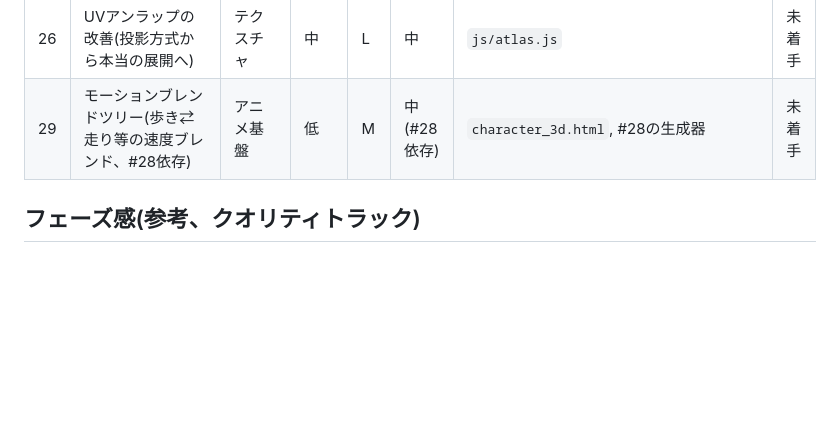
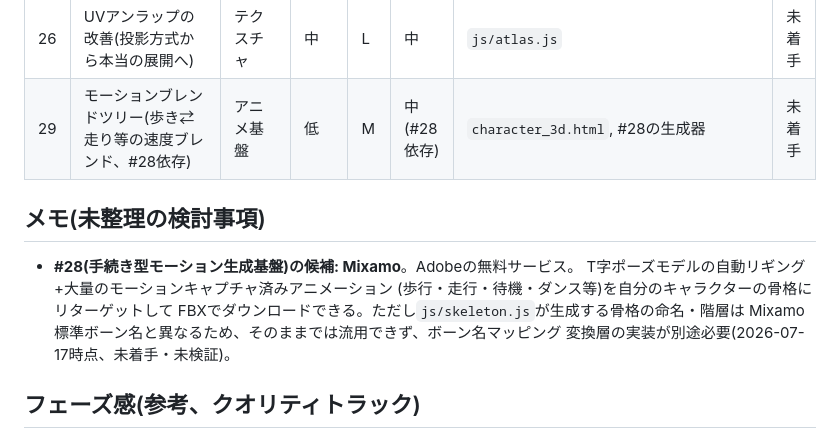
Before and after one commit to amanesf/ghostitd, a Markdown page: MASTER_PLAN.md, the part around the change. Rendered like a GitHub page; blank space fills up the shorter version.

```diff
--- a/MASTER_PLAN.md
+++ b/MASTER_PLAN.md
@@ -69,6 +69,15 @@
 | 26 | UVアンラップの改善(投影方式から本当の展開へ) | テクスチャ | 中 | L | 中 | `js/atlas.js` | 未着手 |
 | 29 | モーションブレンドツリー(歩き⇄走り等の速度ブレンド、#28依存) | アニメ基盤 | 低 | M | 中(#28依存) | `character_3d.html`, #28の生成器 | 未着手 |
 
+## メモ(未整理の検討事項)
+
+- **#28(手続き型モーション生成基盤)の候補: Mixamo**。Adobeの無料サービス。
+  T字ポーズモデルの自動リギング+大量のモーションキャプチャ済みアニメーション
+  (歩行・走行・待機・ダンス等)を自分のキャラクターの骨格にリターゲットして
+  FBXでダウンロードできる。ただし`js/skeleton.js`が生成する骨格の命名・階層は
+  Mixamo標準ボーン名と異なるため、そのままでは流用できず、ボーン名マッピング
+  変換層の実装が別途必要(2026-07-17時点、未着手・未検証)。
+
 ## フェーズ感(参考、クオリティトラック)
 
 - **フェーズA(即効性・低コスト・実現性高)**: #1, #3, #4, #20, #8, #9, #14, #2, #5, #7 — 上表上位。ビューア単体の調整+彫刻パイプラインの既定値変更のみで完結
```
Also changed, not shown: VEO_VIDEO_TO_3D_PLAN.md (+8 -0 lines).
